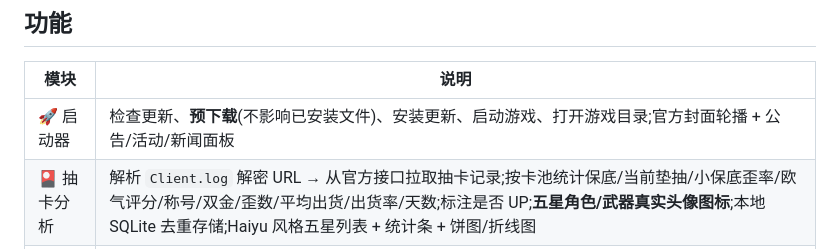
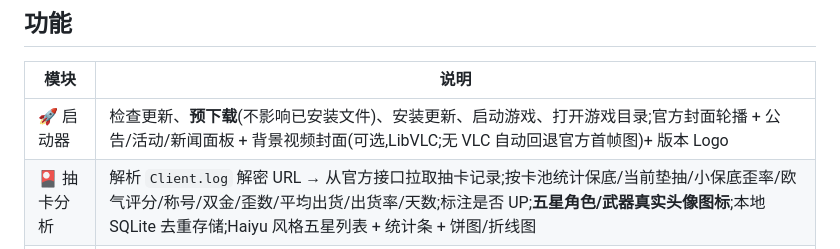
Before and after one commit to ZPC5560/McKuro, a Markdown page: README.md, the part around the change. GitHub-like rendering.

Commit message:
README:背景视频封面说明

```diff
--- a/README.md
+++ b/README.md
@@ -11,7 +11,7 @@
 
 | 模块 | 说明 |
 | --- | --- |
-| 🚀 启动器 | 检查更新、**预下载**(不影响已安装文件)、安装更新、启动游戏、打开游戏目录;官方封面轮播 + 公告/活动/新闻面板 |
+| 🚀 启动器 | 检查更新、**预下载**(不影响已安装文件)、安装更新、启动游戏、打开游戏目录;官方封面轮播 + 公告/活动/新闻面板 + 背景视频封面(可选,LibVLC;无 VLC 自动回退官方首帧图)+ 版本 Logo |
 | 🎴 抽卡分析 | 解析 `Client.log` 解密 URL → 从官方接口拉取抽卡记录;按卡池统计保底/当前垫抽/小保底歪率/欧气评分/称号/双金/歪数/平均出货/出货率/天数;标注是否 UP;**五星角色/武器真实头像图标**;本地 SQLite 去重存储;Haiyu 风格五星列表 + 统计条 + 饼图/折线图 |
 | 👤 角色数据 | 通过**库街区** API 直接拉取当前账号角色数据(等级/武器/技能/共鸣链),原生 UI 展示;也支持解析游戏本地缓存 |
 | ⚙️ 设置 | 游戏目录、服务器渠道(官服/B站/WeGame/国际服)、库街区 Token、下载并发数 |
```
